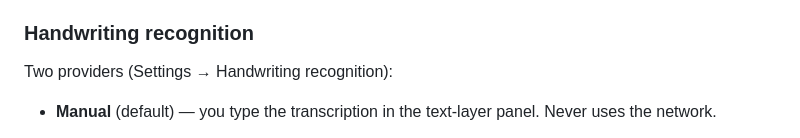
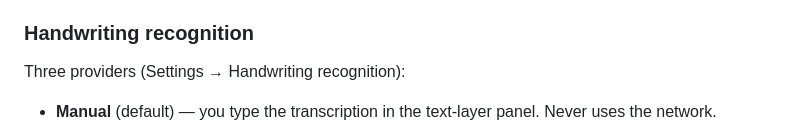
Before and after one commit to pcrausaz/obsidian-inkedmark, a Markdown page: README.md, the part around the change. Drawn GitHub-style.

Commit message:
docs: three providers now
Co-Authored-By: Claude Fable 5 <noreply@anthropic.com>
Claude-Session: https://claude.ai/code/session_01MERueWqufyeSnfgRscsUQY

```diff
--- a/README.md
+++ b/README.md
@@ -56,7 +56,7 @@ count, and zoom.
 
 ### Handwriting recognition
 
-Two providers (Settings → Handwriting recognition):
+Three providers (Settings → Handwriting recognition):
 
 - **Manual** (default) — you type the transcription in the text-layer panel.
   Never uses the network.
```
